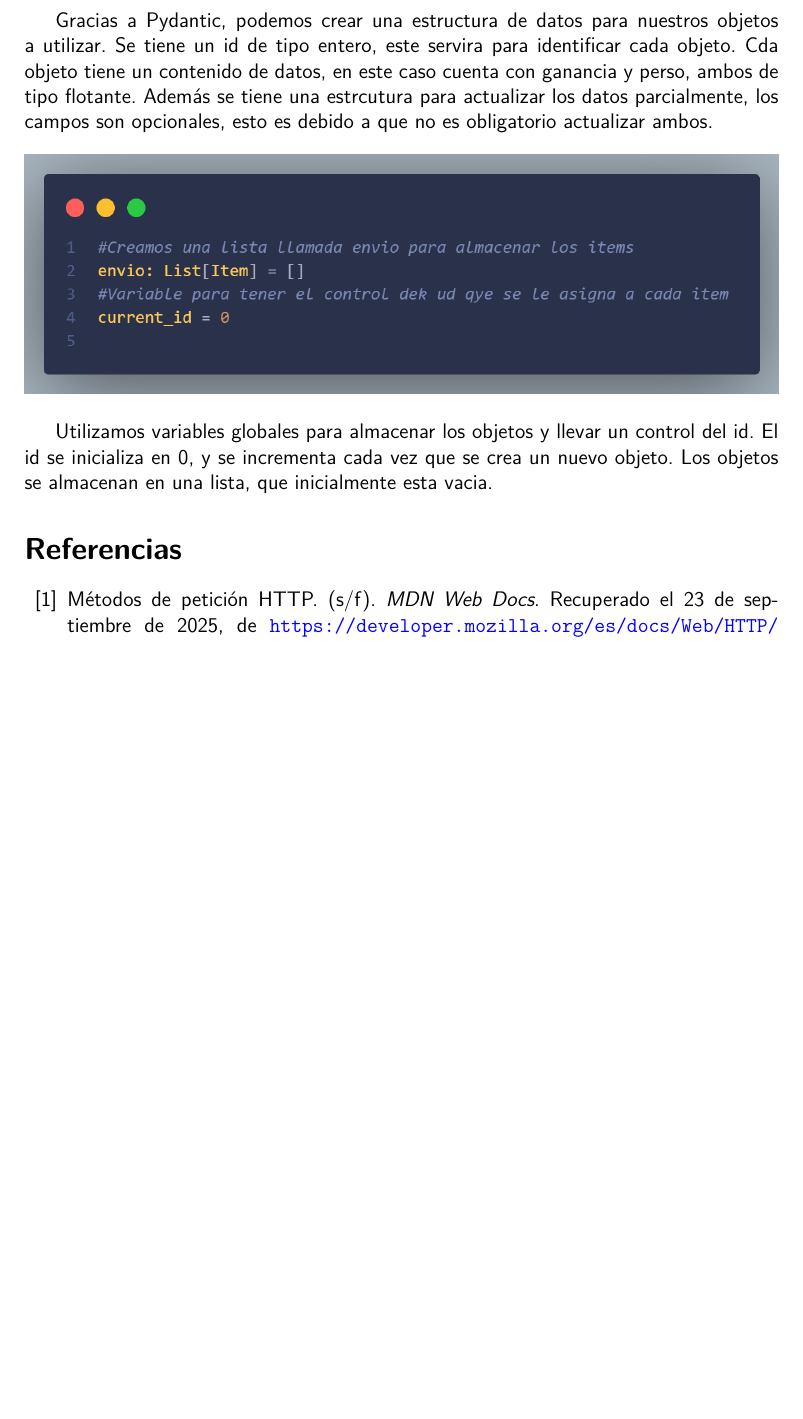
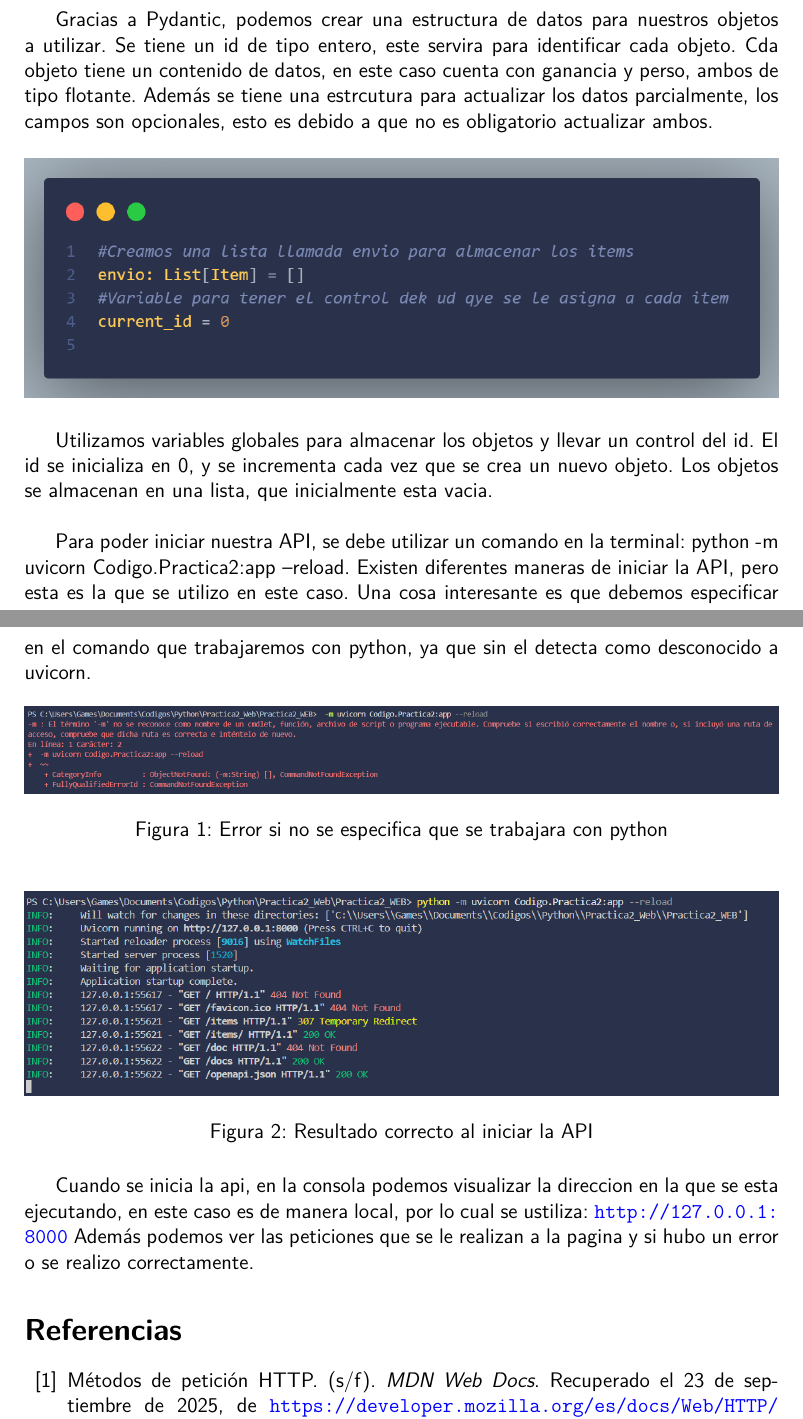
Before and after one commit to GamesRack/Practica2_WEB, a LaTeX document (Latex/Practica2.tex): part of page 6 of 7 before the commit and two parts of pages 6 and 7 of 8 after it, the two joined at a grey line, cut so that both start at the same text, the shorter picture padded with empty space. Compiled offline with pdfLaTeX.

Commit message:
Version 2.91 Se agro una parte del desarrollo Se agro la explicacion del uso de la consola

```diff
--- a/Latex/Practica2.tex
+++ b/Latex/Practica2.tex
@@ -172,10 +172,27 @@ Además se tiene una estrcutura para actualizar los datos parcialmente, los camp
     \centering
     \includegraphics[width=1\textwidth]{Imagenes/Captura4_variablesGlobales.png}
 \end{figure}
+
 Utilizamos variables globales para almacenar los objetos y llevar un control del id.
 El id se inicializa en 0, y se incrementa cada vez que se crea un nuevo objeto.
-Los objetos se almacenan en una lista, que inicialmente esta vacia.
+Los objetos se almacenan en una lista, que inicialmente esta vacia.\\
 
+Para poder iniciar nuestra API, se debe utilizar un comando en la terminal: python -m uvicorn Codigo.Practica2:app --reload.
+Existen diferentes maneras de iniciar la API, pero esta es la que se utilizo en este caso.
+Una cosa interesante es que debemos especificar en el comando que trabajaremos con python, ya que sin el detecta como desconocido a uvicorn.
+\begin{figure}[H]
+    \centering
+    \includegraphics[width=1\textwidth]{Imagenes/Captura_consola2.png}
+    \caption{Error si no se especifica que se trabajara con python}
+\end{figure}
+
+\begin{figure}[H]
+    \centering
+    \includegraphics[width=1\textwidth]{Imagenes/Captura_consola1.png}
+    \caption{Resultado correcto al iniciar la API}
+\end{figure}
+Cuando se inicia la api, en la consola podemos visualizar la direccion en la que se esta ejecutando, en este caso es de manera local, por lo cual se ustiliza: \url{http://127.0.0.1:8000}
+Además podemos ver las peticiones que se le realizan a la pagina y si hubo un error o se realizo correctamente.
 
 \begin{thebibliography}{99}
 
```
Also changed, not shown: Latex/Imagenes/Captura_consola1.png (added), Latex/Imagenes/Captura_consola2.png (added), Latex/Practica2.pdf, 5 other files.
